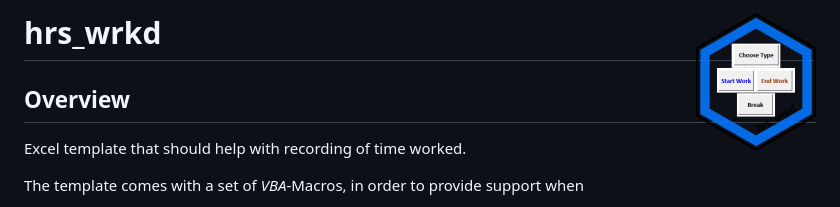
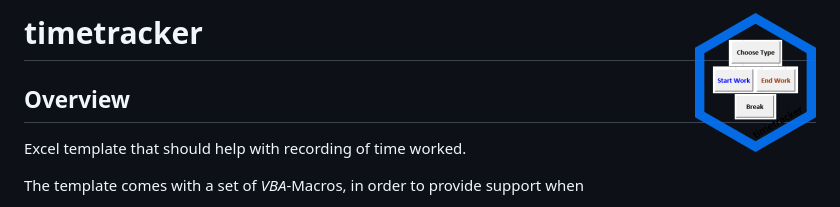
Before and after one commit to cstepper/timetracker, a Markdown page: README.md, the part around the change. GitHub-like rendering; pictures changed too: figures/hrs_wrkd_logo_hex.png (deleted), figures/timetracker_hex.png (added).

Commit message:
renamed package and modified hexsticker logo

```diff
--- a/README.md
+++ b/README.md
@@ -1,5 +1,5 @@
 
-hrs_wrkd <img src="figures/hrs_wrkd_logo_hex.png" align="right" />
+timetracker <img src="figures/timetracker_hex.png" align="right" />
 ========================================================================
 
 Overview
```
Also changed, not shown: 2 other files.
